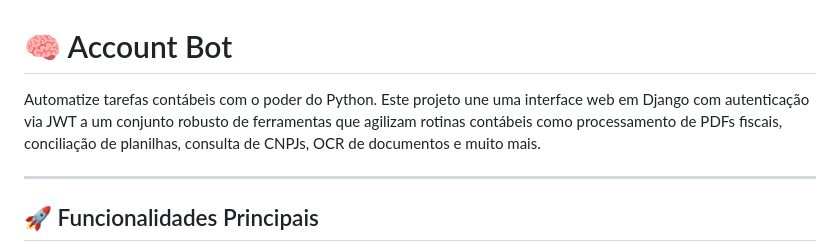
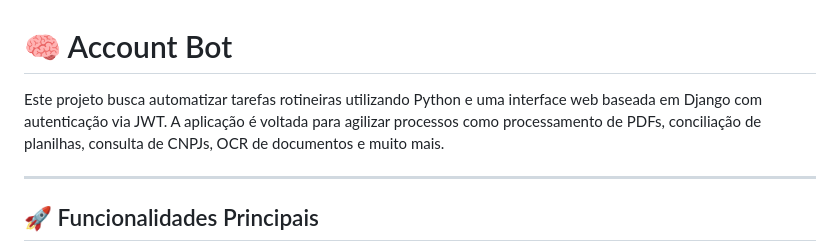
Before and after one commit to wallingson12/Account_bot, a Markdown page: README.md, the part around the change. Rendered like a GitHub page.

```diff
--- a/README.md
+++ b/README.md
@@ -1,6 +1,6 @@
 # 🧠 Account Bot
 
-Automatize tarefas contábeis com o poder do Python. Este projeto une uma interface web em Django com autenticação via JWT a um conjunto robusto de ferramentas que agilizam rotinas contábeis como processamento de PDFs fiscais, conciliação de planilhas, consulta de CNPJs, OCR de documentos e muito mais.
+Este projeto busca automatizar tarefas rotineiras utilizando Python e uma interface web baseada em Django com autenticação via JWT. A aplicação é voltada para agilizar processos como processamento de PDFs, conciliação de planilhas, consulta de CNPJs, OCR de documentos e muito mais.
 
 ---
 
```
